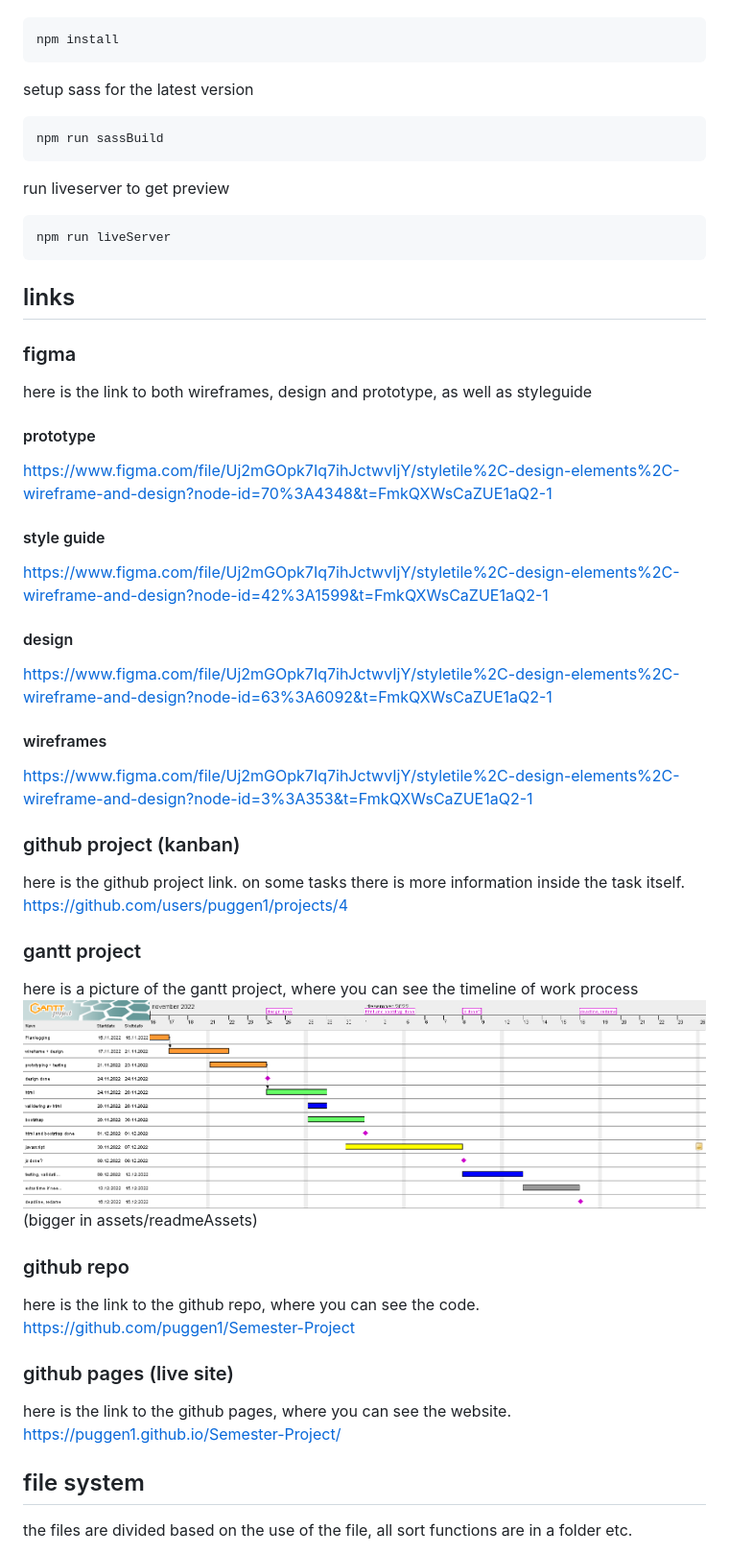
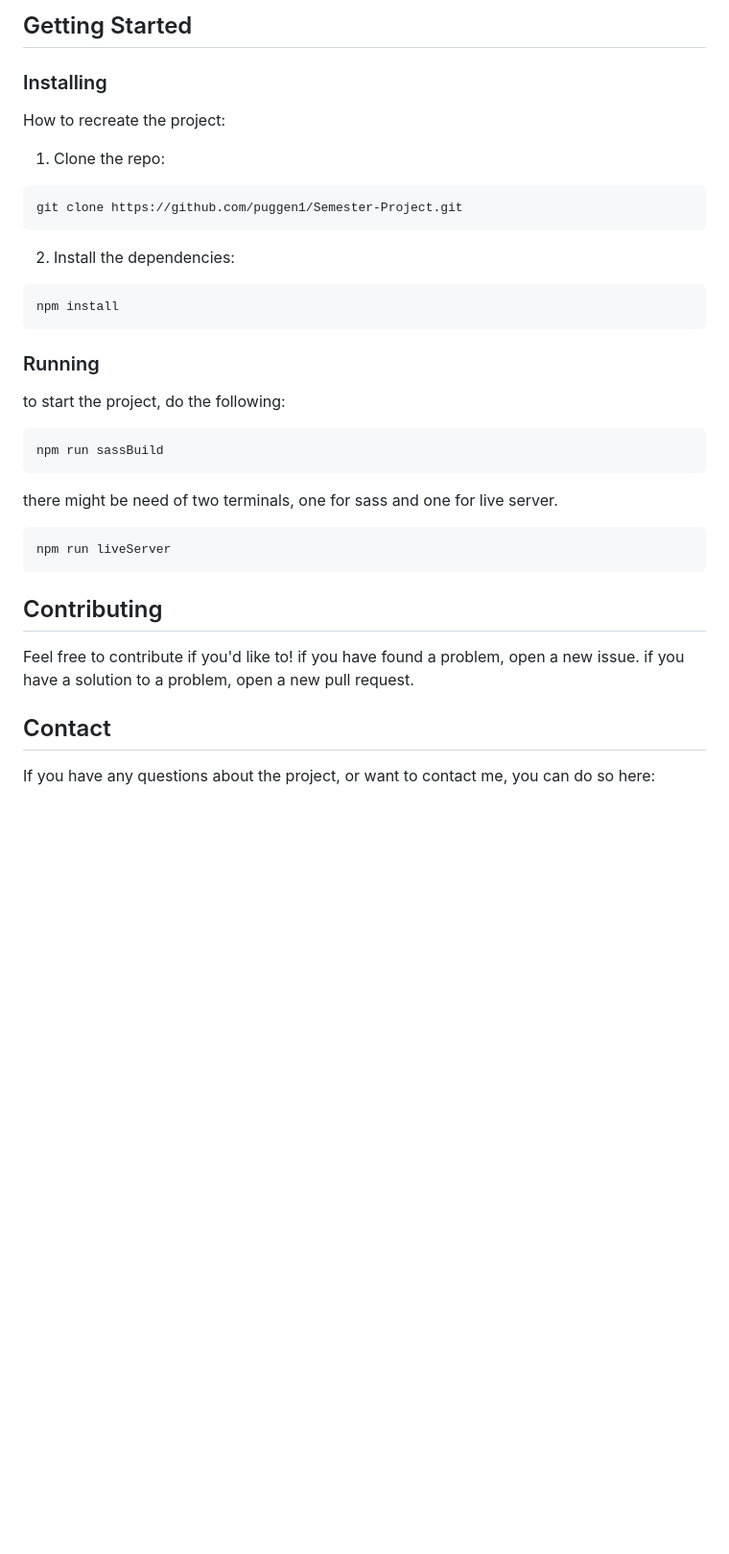
Before and after one commit to puggen1/Semester-Project, a Markdown page: README.md, the part around the change printed below. Shown: that part at 96% size. GitHub-like rendering; blank space fills up the shorter version.

````diff
--- a/README.md
+++ b/README.md
@@ -38,45 +54,42 @@ run node install
+## Getting Started
+
+### Installing
+
+How to recreate the project:
+
+1. Clone the repo:
+
+```bash
+git clone https://github.com/puggen1/Semester-Project.git
+```
+
+2. Install the dependencies:
+
 ```
 npm install
 ```
-setup sass for the latest version
-```
+
+### Running
+
+to start the project, do the following:
+
+```bash
 npm run sassBuild
 ```
-run liveserver to get preview
-```
+
+there might be need of two terminals, one for sass and one for live server.
+
+```bash
 npm run liveServer
 ```
 
-## links
+## Contributing
 
-### figma
-here is the link to both wireframes, design and prototype, as well as styleguide
-#### prototype
-https://www.figma.com/file/Uj2mGOpk7Iq7ihJctwvIjY/styletile%2C-design-elements%2C-wireframe-and-design?node-id=70%3A4348&t=FmkQXWsCaZUE1aQ2-1
-#### style guide
-https://www.figma.com/file/Uj2mGOpk7Iq7ihJctwvIjY/styletile%2C-design-elements%2C-wireframe-and-design?node-id=42%3A1599&t=FmkQXWsCaZUE1aQ2-1
+Feel free to contribute if you'd like to!
+if you have found a problem, open a new issue.
+if you have a solution to a problem, open a new pull request.
 
-#### design
-https://www.figma.com/file/Uj2mGOpk7Iq7ihJctwvIjY/styletile%2C-design-elements%2C-wireframe-and-design?node-id=63%3A6092&t=FmkQXWsCaZUE1aQ2-1
+## Contact
 
-#### wireframes
-https://www.figma.com/file/Uj2mGOpk7Iq7ihJctwvIjY/styletile%2C-design-elements%2C-wireframe-and-design?node-id=3%3A353&t=FmkQXWsCaZUE1aQ2-1
-### github project (kanban)
-here is the github project link. on some tasks there is more information inside the task itself. <br>
-https://github.com/users/puggen1/projects/4
+If you have any questions about the project, or want to contact me, you can do so here:
 
-### gantt project
-here is a picture of the gantt project, where you can see the timeline of work process
-![gantt prosjekt](./assets/readmeAssets/semester-project-2022.png)
-(bigger in assets/readmeAssets)
-### github repo
-here is the link to the github repo, where you can see the code. <br>
-https://github.com/puggen1/Semester-Project
-
-### github pages (live site)
-here is the link to the github pages, where you can see the website. <br>
-https://puggen1.github.io/Semester-Project/
-
-## file system
-the files are divided based on the use of the file, all sort functions are in a folder etc.
-
````
Also changed, not shown: other parts of README.md (+50 -82 lines), assets/readmeAssets/Bidderfrontpage.jpg (added).
